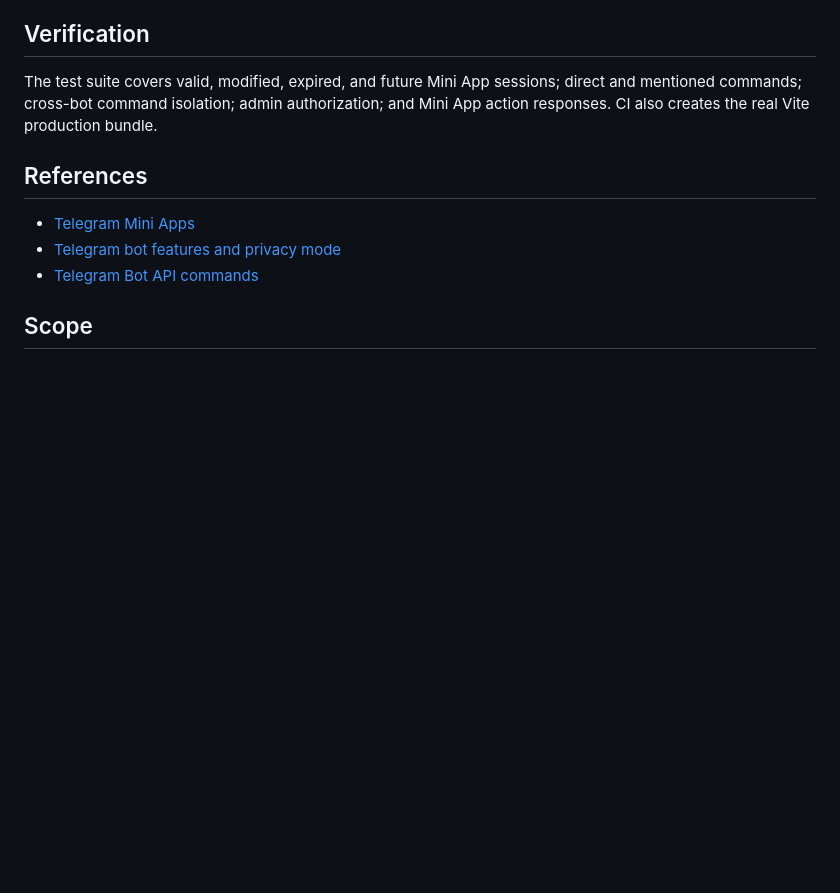
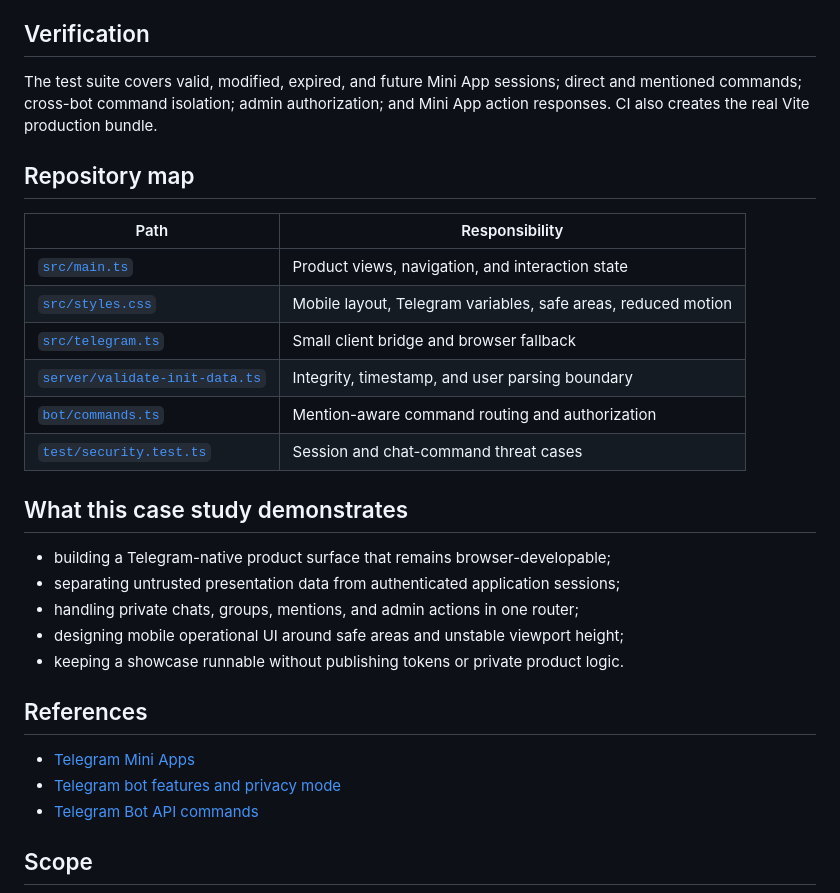
Before and after one commit to 0xENTYPER/telegram-miniapp-starter, a Markdown page: README.md, the part around one of its changes. GitHub-like rendering; blank space fills up the shorter version.

```diff
--- a/README.md
+++ b/README.md
@@ -122,6 +199,25 @@ npm run preview
 
 The test suite covers valid, modified, expired, and future Mini App sessions; direct and mentioned commands; cross-bot command isolation; admin authorization; and Mini App action responses. CI also creates the real Vite production bundle.
 
+## Repository map
+
+| Path | Responsibility |
+| --- | --- |
+| [`src/main.ts`](src/main.ts) | Product views, navigation, and interaction state |
+| [`src/styles.css`](src/styles.css) | Mobile layout, Telegram variables, safe areas, reduced motion |
+| [`src/telegram.ts`](src/telegram.ts) | Small client bridge and browser fallback |
+| [`server/validate-init-data.ts`](server/validate-init-data.ts) | Integrity, timestamp, and user parsing boundary |
+| [`bot/commands.ts`](bot/commands.ts) | Mention-aware command routing and authorization |
+| [`test/security.test.ts`](test/security.test.ts) | Session and chat-command threat cases |
+
+## What this case study demonstrates
+
+- building a Telegram-native product surface that remains browser-developable;
+- separating untrusted presentation data from authenticated application sessions;
+- handling private chats, groups, mentions, and admin actions in one router;
+- designing mobile operational UI around safe areas and unstable viewport height;
+- keeping a showcase runnable without publishing tokens or private product logic.
+
 ## References
 
 - [Telegram Mini Apps](https://core.telegram.org/bots/webapps)
```
Also changed, not shown: other parts of README.md (+77 -0 lines), docs/miniapp-preview.png (added).
